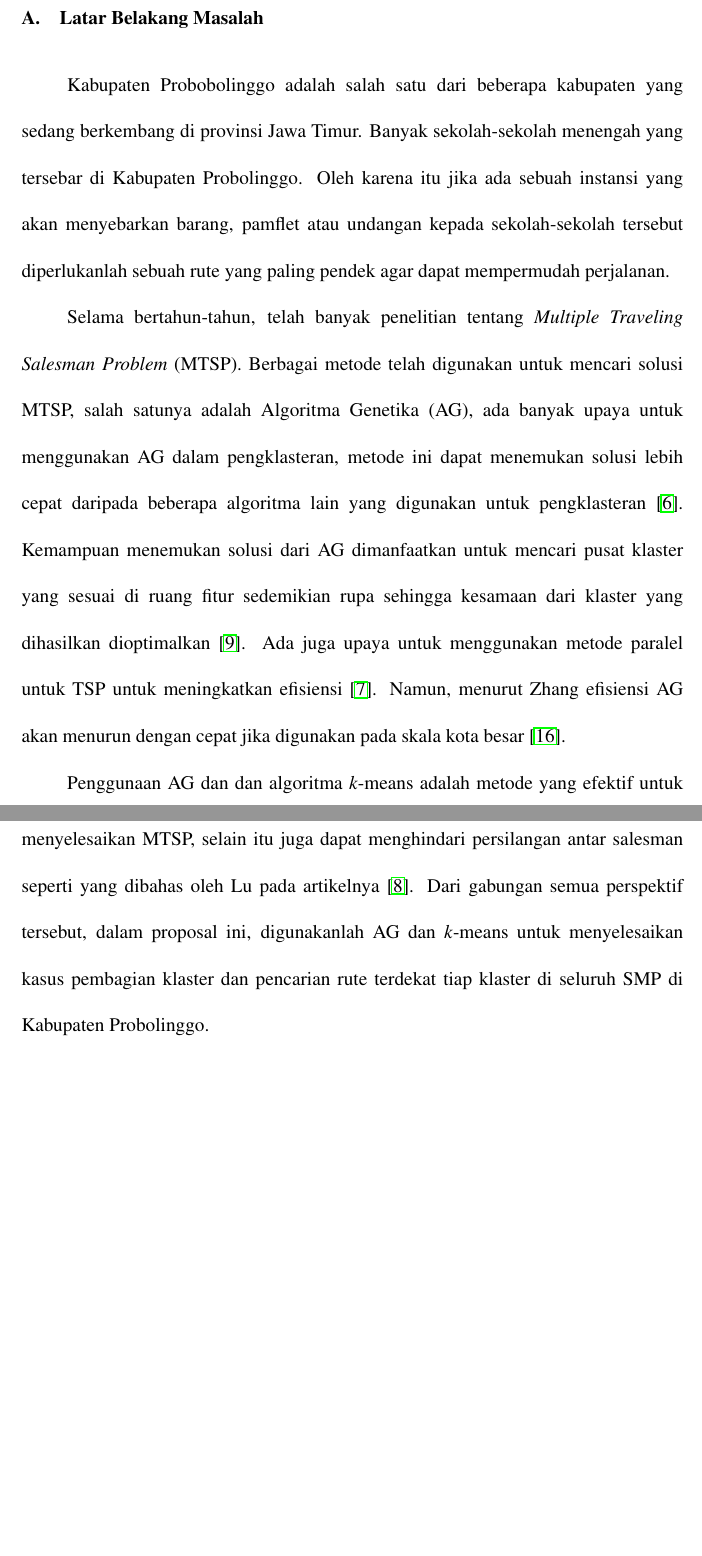
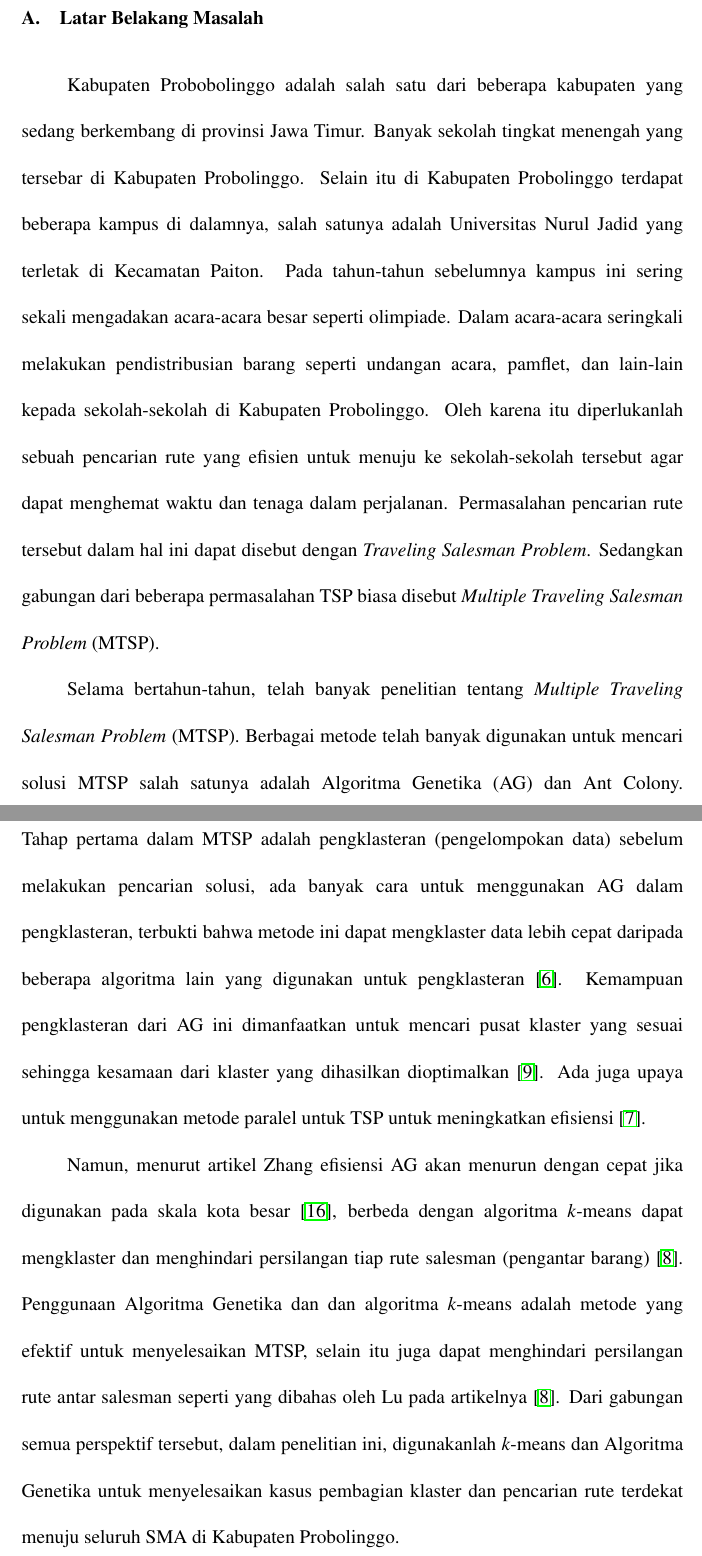
Before and after one commit to faiznailun/Skripsi-Latex, a LaTeX book (main.tex, which reads latar belakang.tex): two parts of pages 9 and 10 of 33 before the commit and two parts of pages 9 and 10 of 34 after it, joined at a grey line, cut so that both start at the same text, the shorter picture padded with empty space. Compiled offline with pdfLaTeX.

Commit message:
29/05/22
23.09

```diff
--- a/latar belakang.tex
+++ b/latar belakang.tex
@@ -1,7 +1,7 @@
 \section{Latar Belakang Masalah}
 
-Kabupaten Probobolinggo adalah salah satu dari beberapa kabupaten yang sedang berkembang di provinsi Jawa Timur. Banyak sekolah-sekolah menengah yang tersebar di Kabupaten Probolinggo. Oleh karena itu jika ada sebuah instansi yang akan menyebarkan barang, pamflet atau undangan kepada sekolah-sekolah tersebut diperlukanlah sebuah rute yang paling pendek agar dapat mempermudah perjalanan.
+Kabupaten Probobolinggo adalah salah satu dari beberapa kabupaten yang sedang berkembang di provinsi Jawa Timur. Banyak sekolah tingkat menengah yang tersebar di Kabupaten Probolinggo. Selain itu di Kabupaten Probolinggo terdapat beberapa kampus di dalamnya, salah satunya adalah Universitas Nurul Jadid yang terletak di Kecamatan Paiton. Pada tahun-tahun sebelumnya kampus ini sering sekali mengadakan acara-acara besar seperti olimpiade. Dalam acara-acara seringkali melakukan pendistribusian barang seperti undangan acara, pamflet, dan lain-lain kepada sekolah-sekolah di Kabupaten Probolinggo. Oleh karena itu diperlukanlah sebuah pencarian rute yang efisien untuk menuju ke sekolah-sekolah tersebut agar dapat menghemat waktu dan tenaga dalam perjalanan. Permasalahan pencarian rute tersebut dalam hal ini dapat disebut dengan \textit{Traveling Salesman Problem}. Sedangkan gabungan dari beberapa permasalahan TSP biasa disebut \textit{Multiple Traveling Salesman Problem} (MTSP).
 
-Selama bertahun-tahun, telah banyak penelitian tentang \textit{Multiple Traveling Salesman Problem} (MTSP). Berbagai metode telah digunakan untuk mencari solusi MTSP, salah satunya adalah Algoritma Genetika (AG), ada banyak upaya untuk menggunakan AG dalam pengklasteran, metode ini dapat menemukan solusi lebih cepat daripada beberapa algoritma lain yang digunakan untuk pengklasteran \cite{krishna1999genetic}. Kemampuan menemukan solusi dari AG dimanfaatkan untuk mencari pusat klaster yang sesuai di ruang fitur sedemikian rupa sehingga kesamaan dari klaster yang dihasilkan dioptimalkan \cite{maii2000genetic}. Ada juga upaya untuk menggunakan metode paralel untuk TSP untuk meningkatkan efisiensi \cite{li2016parallel}. Namun, menurut Zhang efisiensi AG akan menurun dengan cepat jika digunakan pada skala kota besar \cite{zhang2014parallel}.
+Selama bertahun-tahun, telah banyak penelitian tentang \textit{Multiple Traveling Salesman Problem} (MTSP). Berbagai metode telah banyak digunakan untuk mencari solusi MTSP salah satunya adalah Algoritma Genetika (AG) dan Ant Colony. Tahap pertama dalam MTSP adalah pengklasteran (pengelompokan data) sebelum melakukan pencarian solusi, ada banyak cara untuk menggunakan AG dalam pengklasteran, terbukti bahwa metode ini dapat mengklaster data lebih cepat daripada beberapa algoritma lain yang digunakan untuk pengklasteran \cite{krishna1999genetic}. Kemampuan pengklasteran dari AG ini dimanfaatkan untuk mencari pusat klaster yang sesuai sehingga kesamaan dari klaster yang dihasilkan dioptimalkan \cite{maii2000genetic}. Ada juga upaya untuk menggunakan metode paralel untuk TSP untuk meningkatkan efisiensi \cite{li2016parallel}.
 
-Penggunaan AG dan dan algoritma \textit{k}-means adalah metode yang efektif untuk menyelesaikan MTSP, selain itu juga dapat menghindari persilangan antar salesman seperti yang dibahas oleh Lu pada artikelnya \cite{inproceedings}. Dari gabungan semua perspektif tersebut, dalam proposal ini, digunakanlah AG dan \textit{k}-means untuk menyelesaikan kasus pembagian klaster dan pencarian rute terdekat tiap klaster di seluruh SMP di Kabupaten Probolinggo.
+Namun, menurut artikel Zhang efisiensi AG akan menurun dengan cepat jika digunakan pada skala kota besar \cite{zhang2014parallel}, berbeda dengan algoritma $k$-means dapat mengklaster dan menghindari persilangan tiap rute salesman (pengantar barang) \cite{inproceedings}. Penggunaan Algoritma Genetika dan dan algoritma \textit{k}-means adalah metode yang efektif untuk menyelesaikan MTSP, selain itu juga dapat menghindari persilangan rute antar salesman seperti yang dibahas oleh Lu pada artikelnya \cite{inproceedings}. Dari gabungan semua perspektif tersebut, dalam penelitian ini, digunakanlah \textit{k}-means dan Algoritma Genetika untuk menyelesaikan kasus pembagian klaster dan pencarian rute terdekat menuju seluruh SMA di Kabupaten Probolinggo.
```
Also changed, not shown: riwayat hidup.tex (+1 -1 lines), main.pdf.
